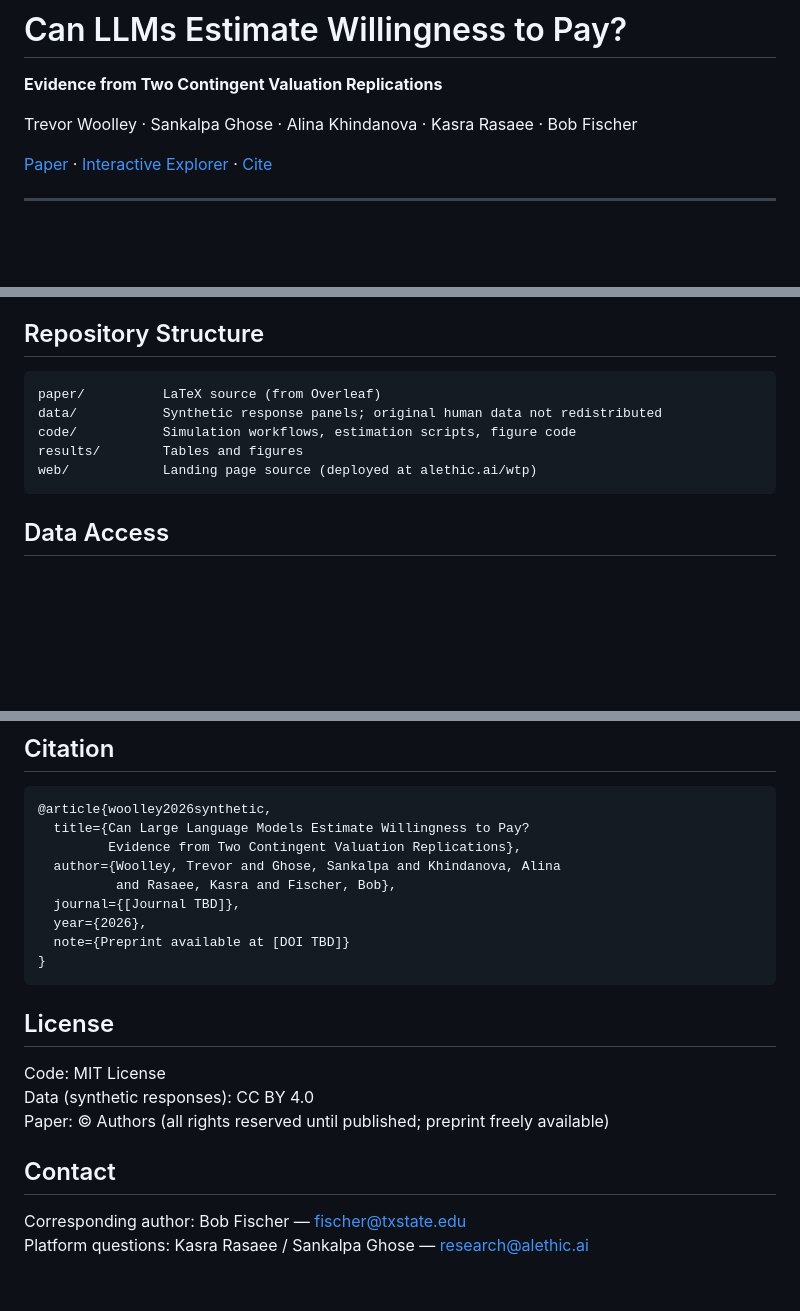
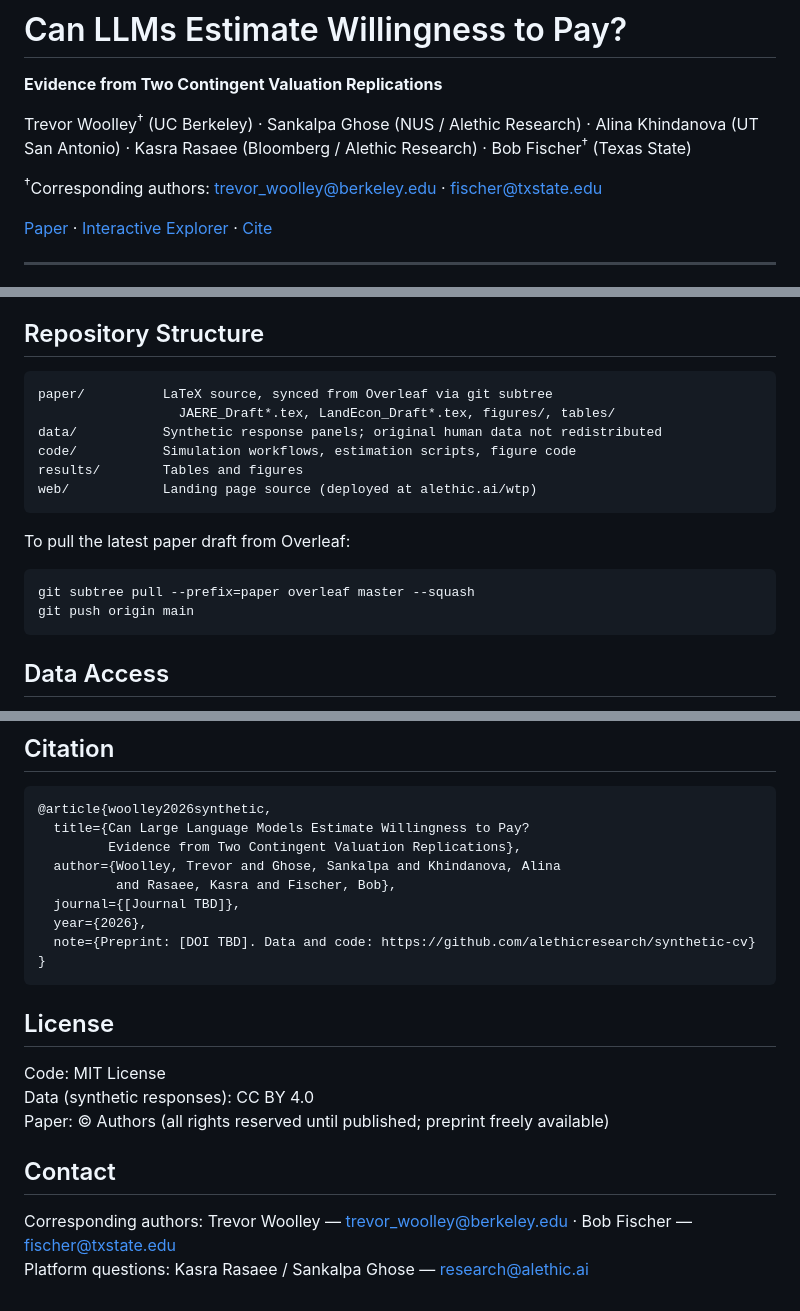
Before and after one commit to alethicresearch/synthetic-cv, a Markdown page: README.md, 3 parts joined by grey strips. GitHub-like rendering; blank space fills up the shorter version.

Commit message:
Update README to reflect current repo state
- Both Trevor Woolley and Bob Fischer listed as corresponding authors
- Alethic Research affiliation added for Sankalpa Ghose and Kasra Rasaee
- paper/ description updated to reflect Overleaf subtree sync with draft filenames
- Add git subtree pull instructions for Overleaf sync
- Citation note updated with GitHub URL

https://claude.ai/code/session_01ELVrgqD5kG8a78CYYH7t1m

````diff
--- a/README.md
+++ b/README.md
@@ -2,7 +2,9 @@
 
 **Evidence from Two Contingent Valuation Replications**
 
-Trevor Woolley · Sankalpa Ghose · Alina Khindanova · Kasra Rasaee · Bob Fischer
+Trevor Woolley<sup>†</sup> (UC Berkeley) · Sankalpa Ghose (NUS / Alethic Research) · Alina Khindanova (UT San Antonio) · Kasra Rasaee (Bloomberg / Alethic Research) · Bob Fischer<sup>†</sup> (Texas State)
+
+<sup>†</sup>Corresponding authors: trevor_woolley@berkeley.edu · fischer@txstate.edu
 
 [Paper](#) · [Interactive Explorer](https://alethic.ai/wtp) · [Cite](#citation)
 
@@ -45,11 +47,18 @@ with versioned, immutable states. Developed by Rasaee & Ghose (2025).
 ## Repository Structure
 
 ```
-paper/          LaTeX source (from Overleaf)
+paper/          LaTeX source, synced from Overleaf via git subtree
+                  JAERE_Draft*.tex, LandEcon_Draft*.tex, figures/, tables/
 data/           Synthetic response panels; original human data not redistributed
 code/           Simulation workflows, estimation scripts, figure code
 results/        Tables and figures
 web/            Landing page source (deployed at alethic.ai/wtp)
+```
+
+To pull the latest paper draft from Overleaf:
+```bash
+git subtree pull --prefix=paper overleaf master --squash
+git push origin main
 ```
 
 ## Data Access
@@ -90,7 +99,7 @@ Full replication instructions: `code/README.md`
           and Rasaee, Kasra and Fischer, Bob},
   journal={[Journal TBD]},
   year={2026},
-  note={Preprint available at [DOI TBD]}
+  note={Preprint: [DOI TBD]. Data and code: https://github.com/alethicresearch/synthetic-cv}
 }
 ```
 
@@ -102,5 +111,5 @@ Paper: © Authors (all rights reserved until published; preprint freely availabl
 
 ## Contact
 
-Corresponding author: Bob Fischer — fischer@txstate.edu
+Corresponding authors: Trevor Woolley — trevor_woolley@berkeley.edu · Bob Fischer — fischer@txstate.edu
 Platform questions: Kasra Rasaee / Sankalpa Ghose — research@alethic.ai
````
